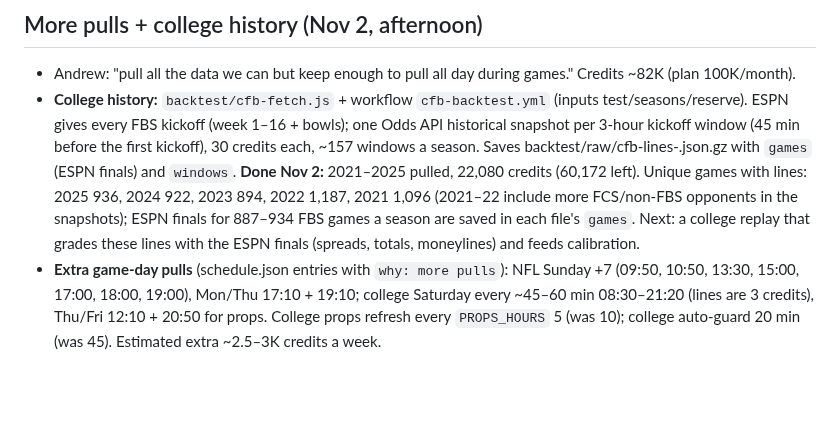
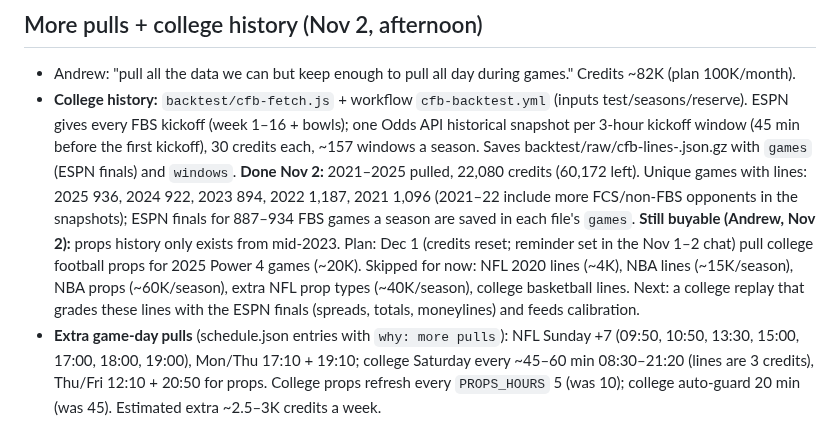
Before and after one commit to callis11/parlay-lab, a Markdown page: HANDOFF.md, the part around the change. GitHub-like rendering; blank space fills up the shorter version.

Commit message:
Handoff: remaining history options and the Dec 1 college props plan
Co-Authored-By: Claude Opus 5.5 <noreply@anthropic.com>
Claude-Session: https://claude.ai/code/session_01HYeaEYfGDFNTsaX6kQRGX1

```diff
--- a/HANDOFF.md
+++ b/HANDOFF.md
@@ -91,7 +91,7 @@ Check credits first: run the backtest workflow in test mode (`-f "inputs[test]=t
 
 ## More pulls + college history (Nov 2, afternoon)
 - Andrew: "pull all the data we can but keep enough to pull all day during games." Credits ~82K (plan 100K/month).
-- **College history:** `backtest/cfb-fetch.js` + workflow `cfb-backtest.yml` (inputs test/seasons/reserve). ESPN gives every FBS kickoff (week 1–16 + bowls); one Odds API historical snapshot per 3-hour kickoff window (45 min before the first kickoff), 30 credits each, ~157 windows a season. Saves backtest/raw/cfb-lines-<season>.json.gz with `games` (ESPN finals) and `windows`. **Done Nov 2:** 2021–2025 pulled, 22,080 credits (60,172 left). Unique games with lines: 2025 936, 2024 922, 2023 894, 2022 1,187, 2021 1,096 (2021–22 include more FCS/non-FBS opponents in the snapshots); ESPN finals for 887–934 FBS games a season are saved in each file's `games`. Next: a college replay that grades these lines with the ESPN finals (spreads, totals, moneylines) and feeds calibration.
+- **College history:** `backtest/cfb-fetch.js` + workflow `cfb-backtest.yml` (inputs test/seasons/reserve). ESPN gives every FBS kickoff (week 1–16 + bowls); one Odds API historical snapshot per 3-hour kickoff window (45 min before the first kickoff), 30 credits each, ~157 windows a season. Saves backtest/raw/cfb-lines-<season>.json.gz with `games` (ESPN finals) and `windows`. **Done Nov 2:** 2021–2025 pulled, 22,080 credits (60,172 left). Unique games with lines: 2025 936, 2024 922, 2023 894, 2022 1,187, 2021 1,096 (2021–22 include more FCS/non-FBS opponents in the snapshots); ESPN finals for 887–934 FBS games a season are saved in each file's `games`. **Still buyable (Andrew, Nov 2):** props history only exists from mid-2023. Plan: Dec 1 (credits reset; reminder set in the Nov 1–2 chat) pull college football props for 2025 Power 4 games (~20K). Skipped for now: NFL 2020 lines (~4K), NBA lines (~15K/season), NBA props (~60K/season), extra NFL prop types (~40K/season), college basketball lines. Next: a college replay that grades these lines with the ESPN finals (spreads, totals, moneylines) and feeds calibration.
 - **Extra game-day pulls** (schedule.json entries with `why: more pulls`): NFL Sunday +7 (09:50, 10:50, 13:30, 15:00, 17:00, 18:00, 19:00), Mon/Thu 17:10 + 19:10; college Saturday every ~45–60 min 08:30–21:20 (lines are 3 credits), Thu/Fri 12:10 + 20:50 for props. College props refresh every `PROPS_HOURS` 5 (was 10); college auto-guard 20 min (was 45). Estimated extra ~2.5–3K credits a week.
 
 ## Custom domain: parlaylabs.net (Andrew bought it on Cloudflare, Nov 2)
```
